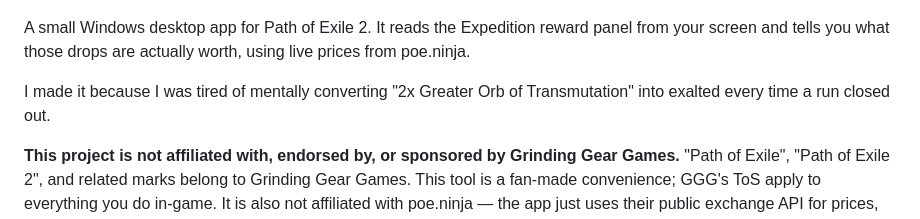
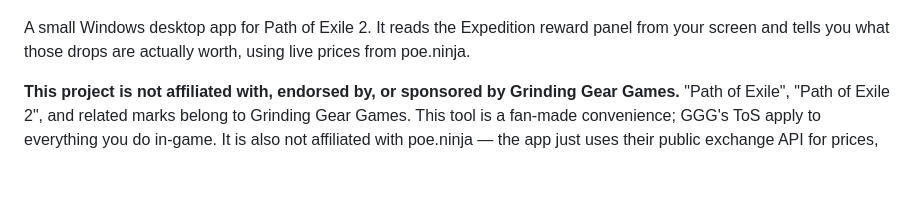
Before and after one commit to iulicafarafrica/PathOfExpedition2, a Markdown page: README.md, the part around the change. Rendered like a GitHub page; blank space fills up the shorter version.

Commit message:
README: remove sentence

```diff
--- a/README.md
+++ b/README.md
@@ -3,8 +3,6 @@
 ![Path of Expedition](ss1.png)
 
 A small Windows desktop app for Path of Exile 2. It reads the Expedition reward panel from your screen and tells you what those drops are actually worth, using live prices from poe.ninja.
-
-I made it because I was tired of mentally converting "2x Greater Orb of Transmutation" into exalted every time a run closed out.
 
 **This project is not affiliated with, endorsed by, or sponsored by Grinding Gear Games.** "Path of Exile", "Path of Exile 2", and related marks belong to Grinding Gear Games. This tool is a fan-made convenience; GGG's ToS apply to everything you do in-game. It is also not affiliated with poe.ninja — the app just uses their public exchange API for prices, same as their own website does.
 
```
